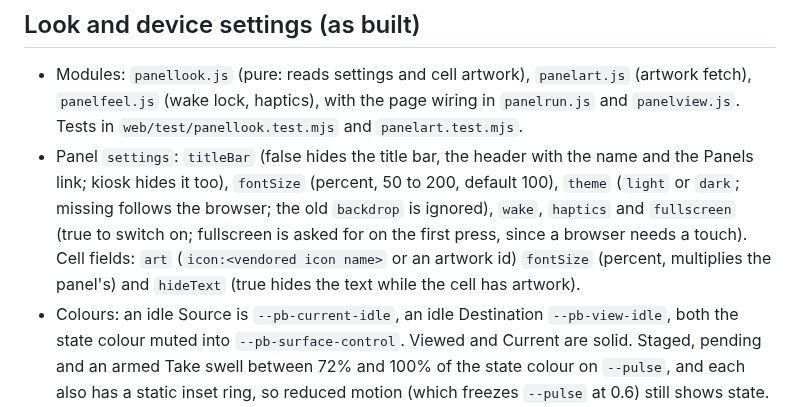
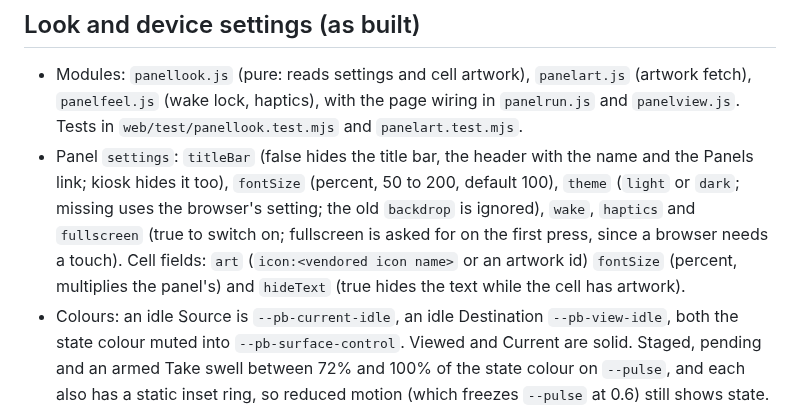
Before and after one commit to sethdotfm/sode, a Markdown page: docs/panels-design.md, the part around the change. Drawn GitHub-style.

Commit message:
Docs: avoid the retired word follows in panel theme text
Co-Authored-By: Claude Sonnet 5.5 <noreply@anthropic.com>
Claude-Session: https://claude.ai/code/session_01EGyR6MGtD5t2AKG6MpmPrj

```diff
--- a/docs/panels-design.md
+++ b/docs/panels-design.md
@@ -98,7 +98,7 @@ Proposed, not prototyped.
 ## Look and device settings (as built)
 
 - Modules: `panellook.js` (pure: reads settings and cell artwork), `panelart.js` (artwork fetch), `panelfeel.js` (wake lock, haptics), with the page wiring in `panelrun.js` and `panelview.js`. Tests in `web/test/panellook.test.mjs` and `panelart.test.mjs`.
-- Panel `settings`: `titleBar` (false hides the title bar, the header with the name and the Panels link; kiosk hides it too), `fontSize` (percent, 50 to 200, default 100), `theme` (`light` or `dark`; missing follows the browser; the old `backdrop` is ignored), `wake`, `haptics` and `fullscreen` (true to switch on; fullscreen is asked for on the first press, since a browser needs a touch). Cell fields: `art` (`icon:<vendored icon name>` or an artwork id) `fontSize` (percent, multiplies the panel's) and `hideText` (true hides the text while the cell has artwork).
+- Panel `settings`: `titleBar` (false hides the title bar, the header with the name and the Panels link; kiosk hides it too), `fontSize` (percent, 50 to 200, default 100), `theme` (`light` or `dark`; missing uses the browser's setting; the old `backdrop` is ignored), `wake`, `haptics` and `fullscreen` (true to switch on; fullscreen is asked for on the first press, since a browser needs a touch). Cell fields: `art` (`icon:<vendored icon name>` or an artwork id) `fontSize` (percent, multiplies the panel's) and `hideText` (true hides the text while the cell has artwork).
 - Colours: an idle Source is `--pb-current-idle`, an idle Destination `--pb-view-idle`, both the state colour muted into `--pb-surface-control`. Viewed and Current are solid. Staged, pending and an armed Take swell between 72% and 100% of the state colour on `--pulse`, and each also has a static inset ring, so reduced motion (which freezes `--pulse` at 0.6) still shows state.
 - Artwork: the route needs the Authorization header, so the page fetches it with the panel's key and shows a blob URL in an `<img>`. SVG is never inlined. The CSP allows `blob:` for `img-src` only. A fetch that fails leaves the cell without artwork. An icon name missing from the vendored sprite draws nothing.
 - Keep the screen awake: Screen Wake Lock, requested when the page opens and again whenever it becomes visible, since a browser drops the lock when the page hides. A refusal is ignored. Haptics: one 15 ms `navigator.vibrate` on each press the page accepts. Browsers without the API (iOS has no vibrate) do nothing. `featureSupport(navigator)` in `panelfeel.js` says what the browser has, for the editor to hide or disable the two switches. Result of the spec's proposal: built as described, with no extra settings.
```
Also changed, not shown: docs/persisted-names.md (+1 -1 lines).
